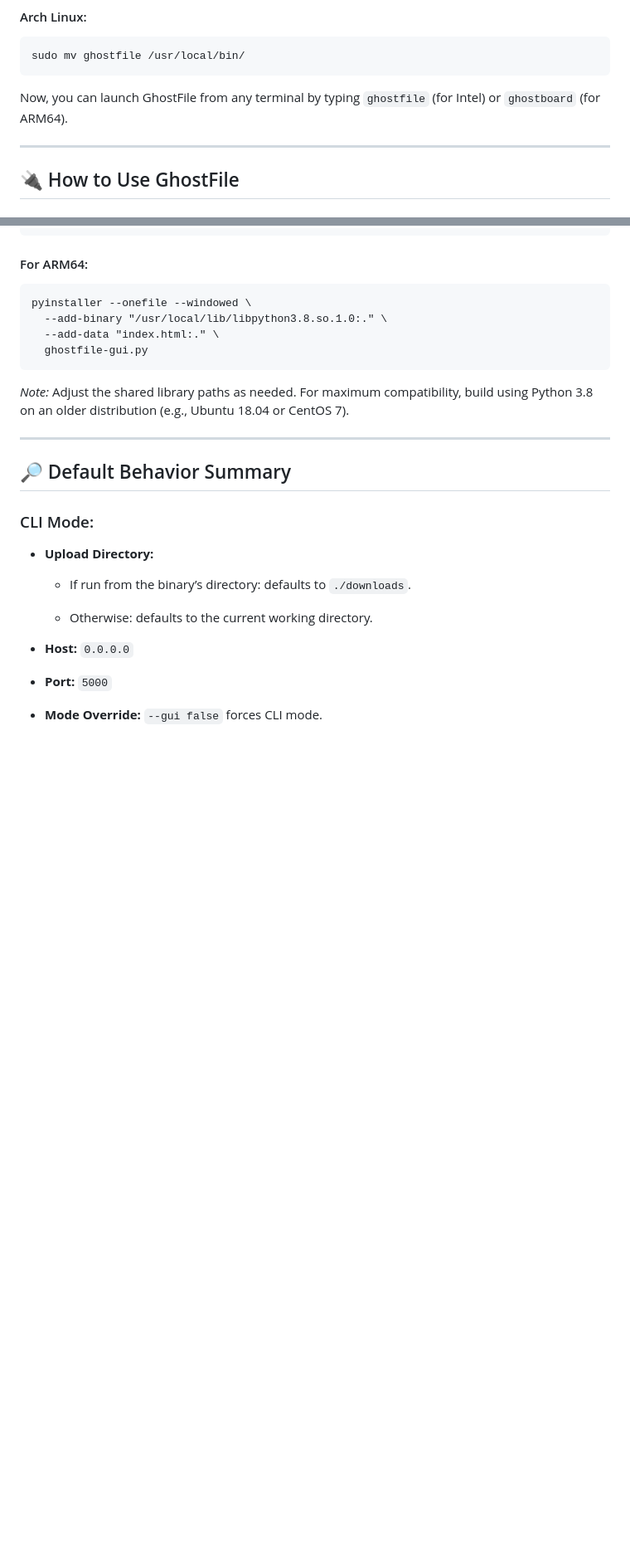
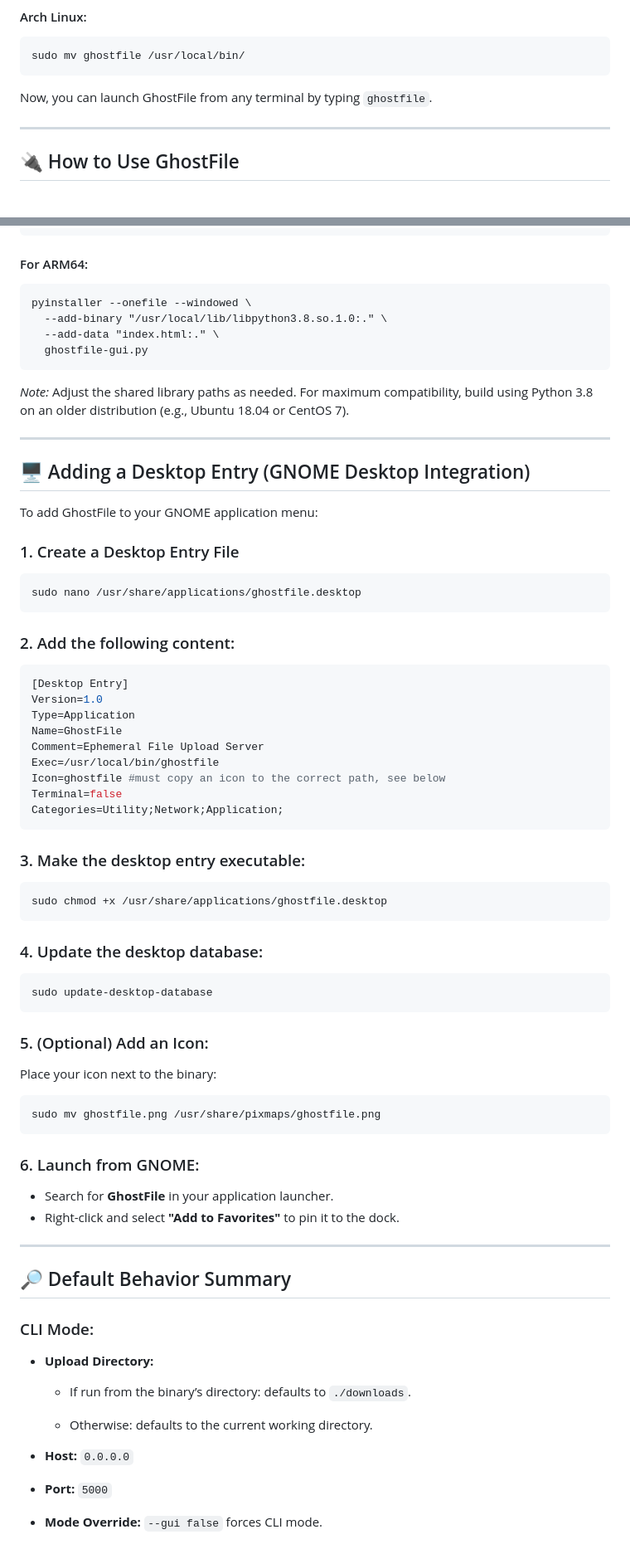
Before and after one commit to jon6fingrs/ghostfile, a Markdown page: README.md, 2 parts joined by grey strips. Shown: that part at 83% size. Drawn GitHub-style; blank space fills up the shorter version.

````diff
--- a/README.md
+++ b/README.md
@@ -70,7 +70,7 @@ sudo mv ghostfile /usr/bin/
 sudo mv ghostfile /usr/local/bin/
 ```
 
-Now, you can launch GhostFile from any terminal by typing `ghostfile` (for Intel) or `ghostboard` (for ARM64).
+Now, you can launch GhostFile from any terminal by typing `ghostfile`.
 
 ----------
 
@@ -178,6 +178,50 @@ pyinstaller --onefile --windowed \
 
 _Note:_ Adjust the shared library paths as needed. For maximum compatibility, build using Python 3.8 on an older distribution (e.g., Ubuntu 18.04 or CentOS 7).
 
+---
+
+## 🖥️ Adding a Desktop Entry (GNOME Desktop Integration)
+
+To add GhostFile to your GNOME application menu:
+
+### 1. Create a Desktop Entry File
+```bash
+sudo nano /usr/share/applications/ghostfile.desktop
+```
+
+### 2. Add the following content:
+```ini
+[Desktop Entry]
+Version=1.0
+Type=Application
+Name=GhostFile
+Comment=Ephemeral File Upload Server
+Exec=/usr/local/bin/ghostfile
+Icon=ghostfile #must copy an icon to the correct path, see below
+Terminal=false
+Categories=Utility;Network;Application;
+```
+
+### 3. Make the desktop entry executable:
+```bash
+sudo chmod +x /usr/share/applications/ghostfile.desktop
+```
+
+### 4. Update the desktop database:
+```bash
+sudo update-desktop-database
+```
+
+### 5. (Optional) Add an Icon:
+Place your icon next to the binary:
+```bash
+sudo mv ghostfile.png /usr/share/pixmaps/ghostfile.png
+```
+
+### 6. Launch from GNOME:
+- Search for **GhostFile** in your application launcher.
+- Right-click and select **"Add to Favorites"** to pin it to the dock.
+
 ----------
 
 ## 🔎 Default Behavior Summary
````
